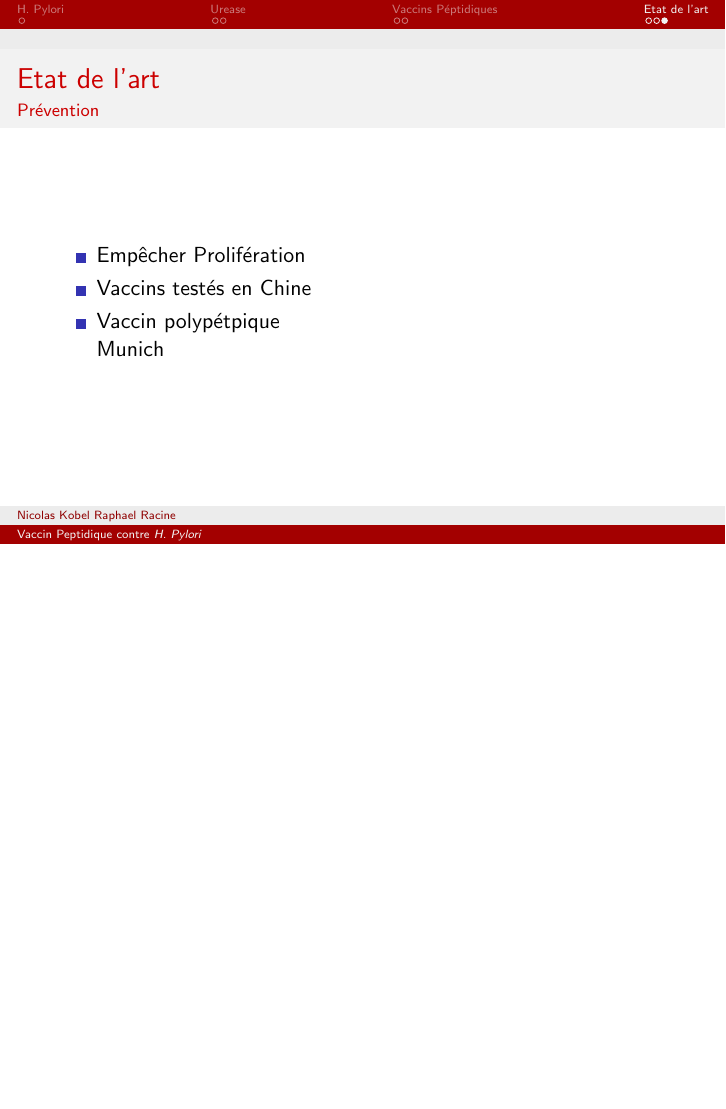
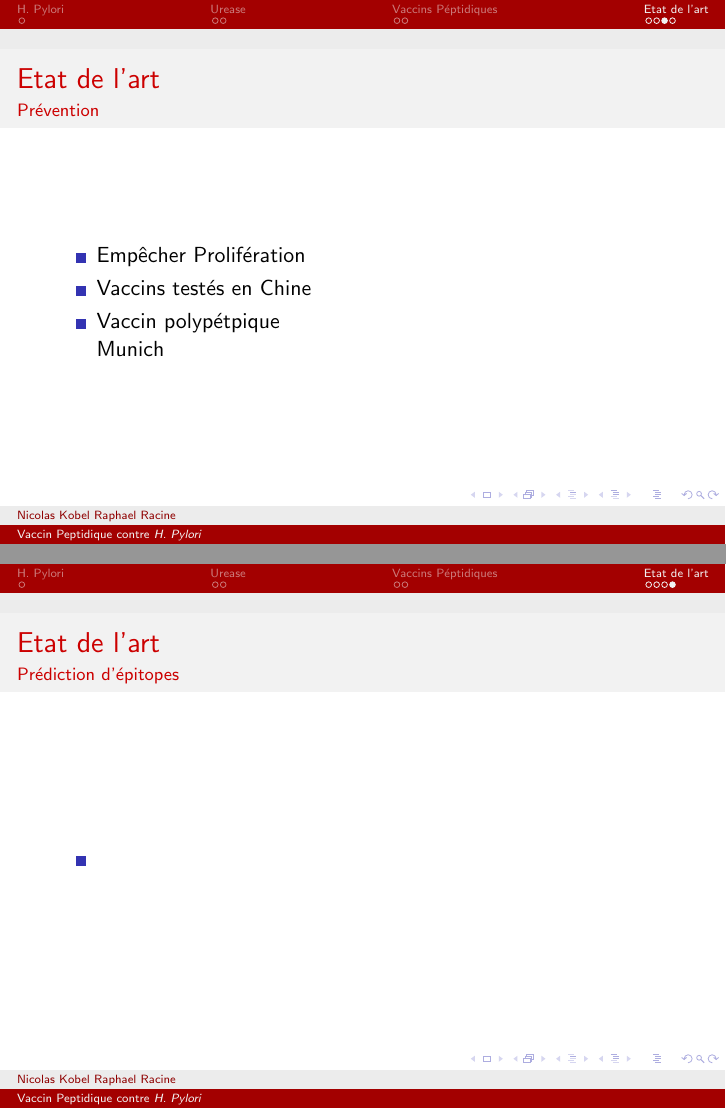
Before and after one commit to haurane/bbc_vaccin, LaTeX slides (Presentation/presentation.tex): page 10 of 10 before the commit and pages 34 and 35 of 35 after it, the two joined at a grey line, the shorter picture padded with empty space. Compiled offline with pdfLaTeX.

```diff
--- a/Presentation/presentation.tex
+++ b/Presentation/presentation.tex
@@ -1,4 +1,4 @@
-\documentclass[11pt, notes, handout]{beamer}
+\documentclass[11pt, notes]{beamer}
 \usetheme{Berlin}
 \usecolortheme{beaver}
 \usepackage[utf8]{inputenc}
@@ -176,4 +176,18 @@
 \end{columns}
 \end{frame}
 
+\begin{frame}
+\frametitle{Etat de l'art}
+\framesubtitle{Prédiction d'épitopes}
+\begin{columns}[c]
+	\begin{column}[c]{5cm}
+		\begin{itemize}[<+->]
+			\item
+		\end{itemize}
+	\end{column}
+	\begin{column}[c]{5cm}
+	\end{column}
+\end{columns}
+\end{frame}
+
 \end{document}
```
Also changed, not shown: 1 other file.
